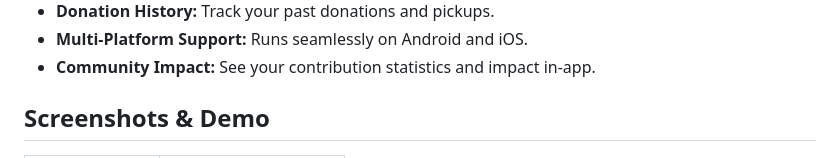
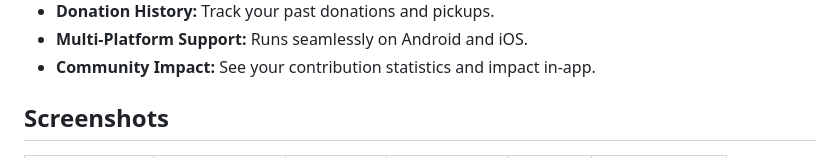
Before and after one commit to theshuklavaibhav/Platemate, a Markdown page: README.md, the part around one of its changes. Drawn GitHub-style.

```diff
--- a/README.md
+++ b/README.md
@@ -18,5 +18,5 @@ PlateMate is a cross-platform mobile application built with Flutter that aims to
 - **Multi-Platform Support:** Runs seamlessly on Android and iOS.
 - **Community Impact:** See your contribution statistics and impact in-app.
 
-## Screenshots & Demo
+## Screenshots
 
```
Also changed, not shown: other parts of README.md (+14 -8 lines).
